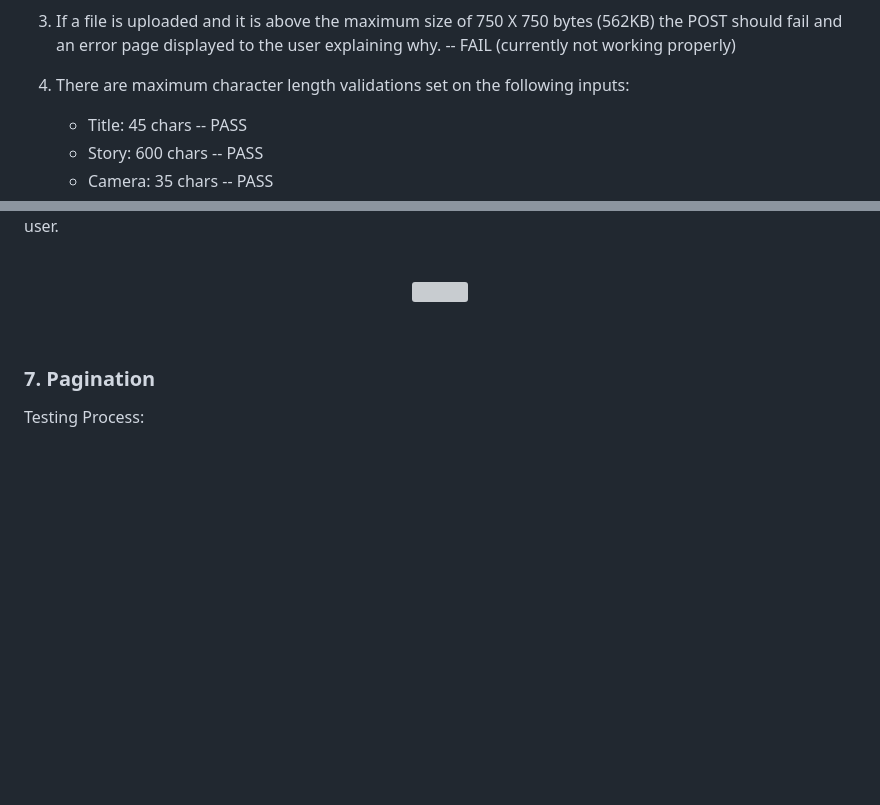
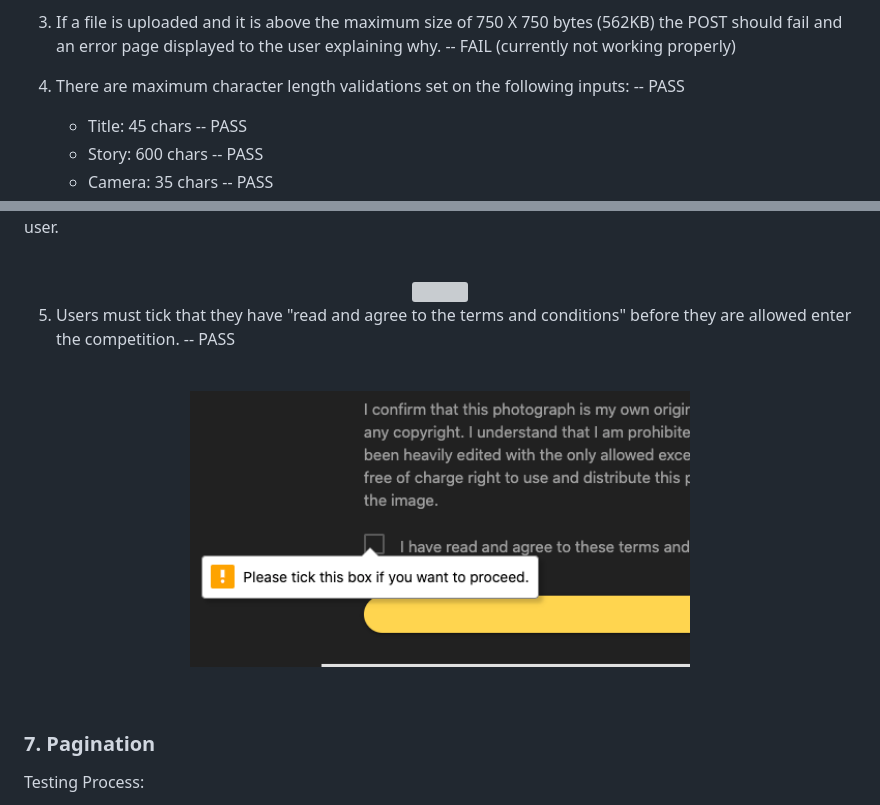
Before and after one commit to kairosity/mp3-snapathon, a Markdown page: testing.md, 2 parts joined by grey strips. Drawn GitHub-style; pictures changed too: static/images/testing/tac-compete.png (added); folded sections open; blank space fills up the shorter version; grey boxes are pictures that could not be loaded.

Commit message:
docs: added terms and conditions validation write up

```diff
--- a/testing.md
+++ b/testing.md
@@ -999,7 +999,7 @@ They must not be left blank. -- PASS
 
 3. If a file is uploaded and it is above the maximum size of 750 X 750 bytes (562KB) the POST should fail and an error page displayed to the user explaining why. -- FAIL (currently not working properly)
 
-4. There are maximum character length validations set on the following inputs:
+4. There are maximum character length validations set on the following inputs: -- PASS
 
     - Title: 45 chars -- PASS
     - Story: 600 chars -- PASS
@@ -1015,6 +1015,13 @@ to further communicate these max-lengths to the user.
 <br>
 <div align="center">
     <img src="/static/images/testing/max-char-length-compete2.png" width="500">
+</div>
+
+5. Users must tick that they have "read and agree to the terms and conditions" before they are allowed enter the competition. -- PASS
+
+<br>
+<div align="center">
+    <img src="/static/images/testing/tac-compete.png" width="500">
 </div>
 
 </details>
```
